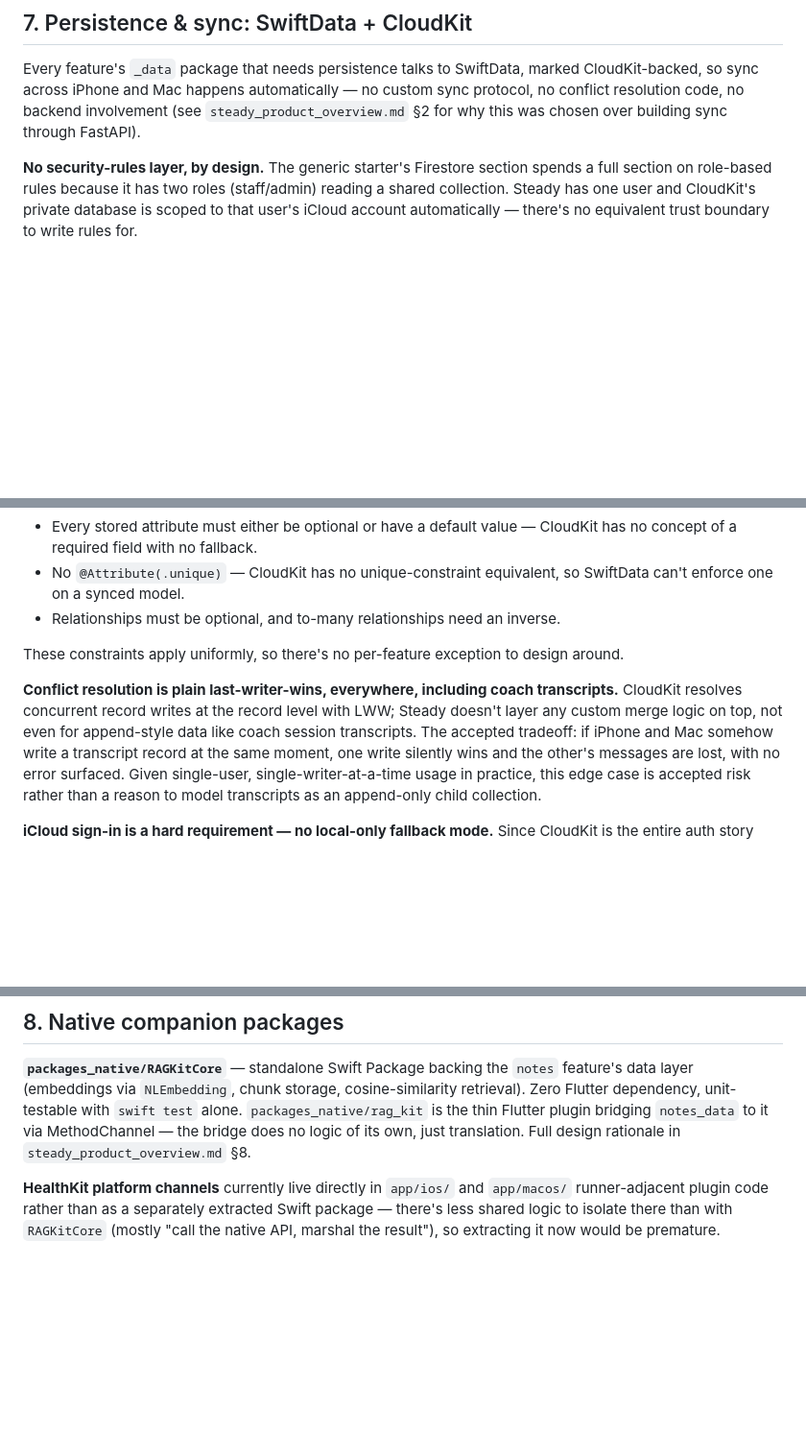
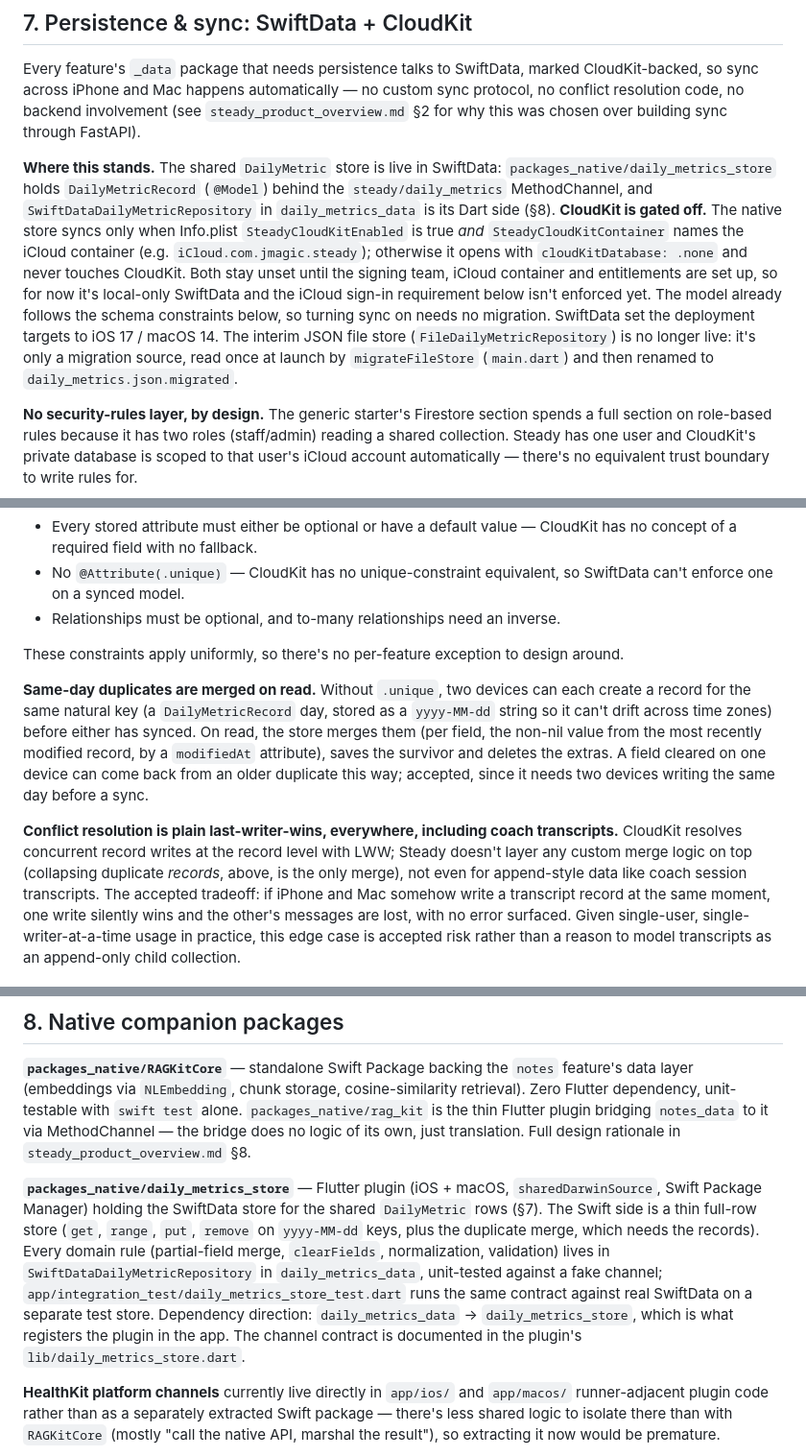
Before and after one commit to jnnabugwu/steady, a Markdown page: CLAUDE.md, 3 parts joined by grey strips. Shown at 96% size. Rendered like a GitHub page; blank space fills up the shorter version.

```diff
--- a/CLAUDE.md
+++ b/CLAUDE.md
@@ -491,6 +494,21 @@ CloudKit-backed, so sync across iPhone and Mac happens automatically — no cust
 protocol, no conflict resolution code, no backend involvement (see `steady_product_overview.md`
 §2 for why this was chosen over building sync through FastAPI).
 
+**Where this stands.** The shared `DailyMetric` store is live in SwiftData:
+`packages_native/daily_metrics_store` holds `DailyMetricRecord` (`@Model`) behind the
+`steady/daily_metrics` MethodChannel, and `SwiftDataDailyMetricRepository` in
+`daily_metrics_data` is its Dart side (§8). **CloudKit is gated off.** The native store
+syncs only when Info.plist `SteadyCloudKitEnabled` is true *and* `SteadyCloudKitContainer`
+names the iCloud container (e.g. `iCloud.com.jmagic.steady`); otherwise it opens with
+`cloudKitDatabase: .none` and never touches CloudKit. Both stay unset until the signing
+team, iCloud container and entitlements are set up, so for now it's local-only SwiftData
+and the iCloud sign-in requirement below isn't enforced yet. The model already follows
+the schema constraints below, so turning sync on needs no migration. SwiftData set the
+deployment targets to iOS 17 / macOS 14. The interim JSON file store
+(`FileDailyMetricRepository`) is no longer live: it's only a migration source, read once
+at launch by `migrateFileStore` (`main.dart`) and then renamed to
+`daily_metrics.json.migrated`.
+
 **No security-rules layer, by design.** The generic starter's Firestore section spends a
 full section on role-based rules because it has two roles (staff/admin) reading a shared
 collection. Steady has one user and CloudKit's private database is scoped to that user's
@@ -508,9 +526,18 @@ discovered mid-migration:
 
 These constraints apply uniformly, so there's no per-feature exception to design around.
 
+**Same-day duplicates are merged on read.** Without `.unique`, two devices can each create
+a record for the same natural key (a `DailyMetricRecord` day, stored as a `yyyy-MM-dd`
+string so it can't drift across time zones) before either has synced. On read, the store
+merges them (per field, the non-nil value from the most recently modified record, by a
+`modifiedAt` attribute), saves the survivor and deletes the extras. A field cleared on one
+device can come back from an older duplicate this way; accepted, since it needs two
+devices writing the same day before a sync.
+
 **Conflict resolution is plain last-writer-wins, everywhere, including coach transcripts.**
 CloudKit resolves concurrent record writes at the record level with LWW; Steady doesn't
-layer any custom merge logic on top, not even for append-style data like coach session
+layer any custom merge logic on top (collapsing duplicate *records*, above, is the only
+merge), not even for append-style data like coach session
 transcripts. The accepted tradeoff: if iPhone and Mac somehow write a transcript record at
 the same moment, one write silently wins and the other's messages are lost, with no error
 surfaced. Given single-user, single-writer-at-a-time usage in practice, this edge case is
@@ -552,6 +579,17 @@ is the thin Flutter plugin bridging `notes_data` to it via MethodChannel — the
 does no logic of its own, just translation. Full design rationale in
 `steady_product_overview.md` §8.
 
+**`packages_native/daily_metrics_store`** — Flutter plugin (iOS + macOS,
+`sharedDarwinSource`, Swift Package Manager) holding the SwiftData store for the shared
+`DailyMetric` rows (§7). The Swift side is a thin full-row store (`get`, `range`, `put`,
+`remove` on `yyyy-MM-dd` keys, plus the duplicate merge, which needs the records). Every
+domain rule (partial-field merge, `clearFields`, normalization, validation) lives in
+`SwiftDataDailyMetricRepository` in `daily_metrics_data`, unit-tested against a fake
+channel; `app/integration_test/daily_metrics_store_test.dart` runs the same contract
+against real SwiftData on a separate test store. Dependency direction:
+`daily_metrics_data` → `daily_metrics_store`, which is what registers the plugin in the
+app. The channel contract is documented in the plugin's `lib/daily_metrics_store.dart`.
+
 **HealthKit platform channels** currently live directly in `app/ios/` and `app/macos/`
 runner-adjacent plugin code rather than as a separately extracted Swift package — there's
 less shared logic to isolate there than with `RAGKitCore` (mostly "call the native API,
```
Also changed, not shown: other parts of CLAUDE.md (+11 -3 lines), docs/BUILD_CHECKLIST.md (+23 -11 lines).
